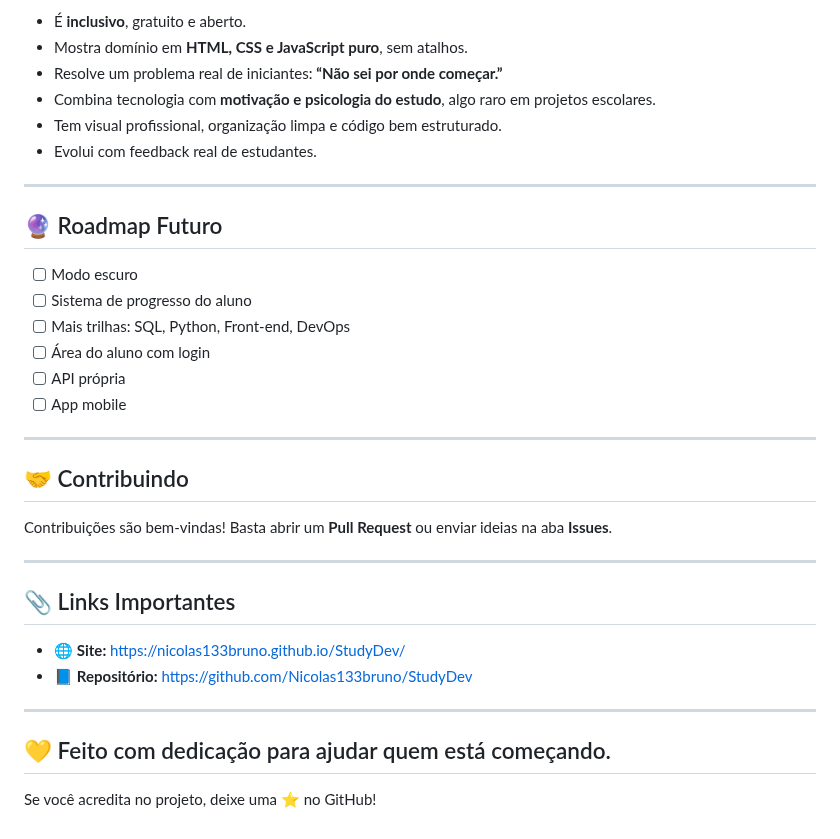
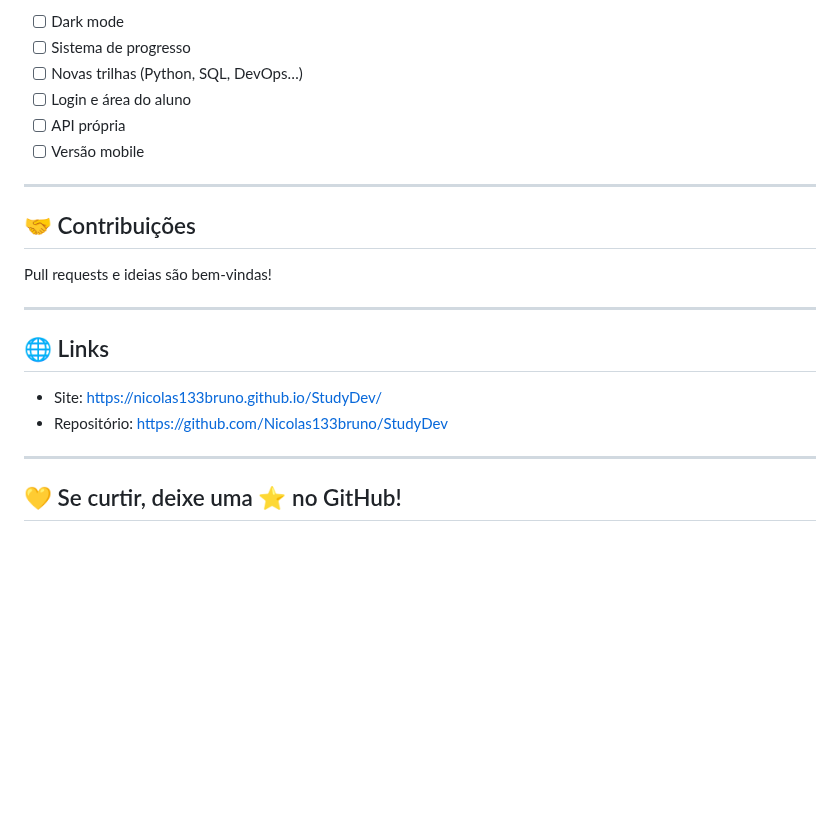
Before and after one commit to Nicolas133bruno/StudyDev, a Markdown page: README.md, the part around one of its changes. Drawn GitHub-style; blank space fills up the shorter version.

Commit message:
Refactor README for clarity and structure
Updated README.md to improve structure and clarity, including changes to headings, descriptions, and links.

```diff
--- a/README.md
+++ b/README.md
@@ -88,39 +106,24 @@ O projeto incentiva estudo constante sem complicação — apenas abra o site e
 
-* É **inclusivo**, gratuito e aberto.
-* Mostra domínio em **HTML, CSS e JavaScript puro**, sem atalhos.
-* Resolve um problema real de iniciantes:
-  **“Não sei por onde começar.”**
-* Combina tecnologia com **motivação e psicologia do estudo**, algo raro em projetos escolares.
-* Tem visual profissional, organização limpa e código bem estruturado.
-* Evolui com feedback real de estudantes.
+* [ ] Dark mode
+* [ ] Sistema de progresso
+* [ ] Novas trilhas (Python, SQL, DevOps…)
+* [ ] Login e área do aluno
+* [ ] API própria
+* [ ] Versão mobile
 
 ---
 
-## 🔮 Roadmap Futuro
+## 🤝 Contribuições
 
-* [ ] Modo escuro
-* [ ] Sistema de progresso do aluno
-* [ ] Mais trilhas: SQL, Python, Front-end, DevOps
-* [ ] Área do aluno com login
-* [ ] API própria
-* [ ] App mobile
+Pull requests e ideias são bem-vindas!
 
 ---
 
-## 🤝 Contribuindo
+## 🌐 Links
 
-Contribuições são bem-vindas!
-Basta abrir um **Pull Request** ou enviar ideias na aba **Issues**.
+* Site: [https://nicolas133bruno.github.io/StudyDev/](https://nicolas133bruno.github.io/StudyDev/)
+* Repositório: [https://github.com/Nicolas133bruno/StudyDev](https://github.com/Nicolas133bruno/StudyDev)
 
 ---
 
-## 📎 Links Importantes
-
-* 🌐 **Site:** [https://nicolas133bruno.github.io/StudyDev/](https://nicolas133bruno.github.io/StudyDev/)
-* 📘 **Repositório:** [https://github.com/Nicolas133bruno/StudyDev](https://github.com/Nicolas133bruno/StudyDev)
-
----
-
-## 💛 Feito com dedicação para ajudar quem está começando.
-
-Se você acredita no projeto, deixe uma ⭐ no GitHub!
+## 💛 Se curtir, deixe uma ⭐ no GitHub!
```
Also changed, not shown: other parts of README.md (+69 -51 lines).
